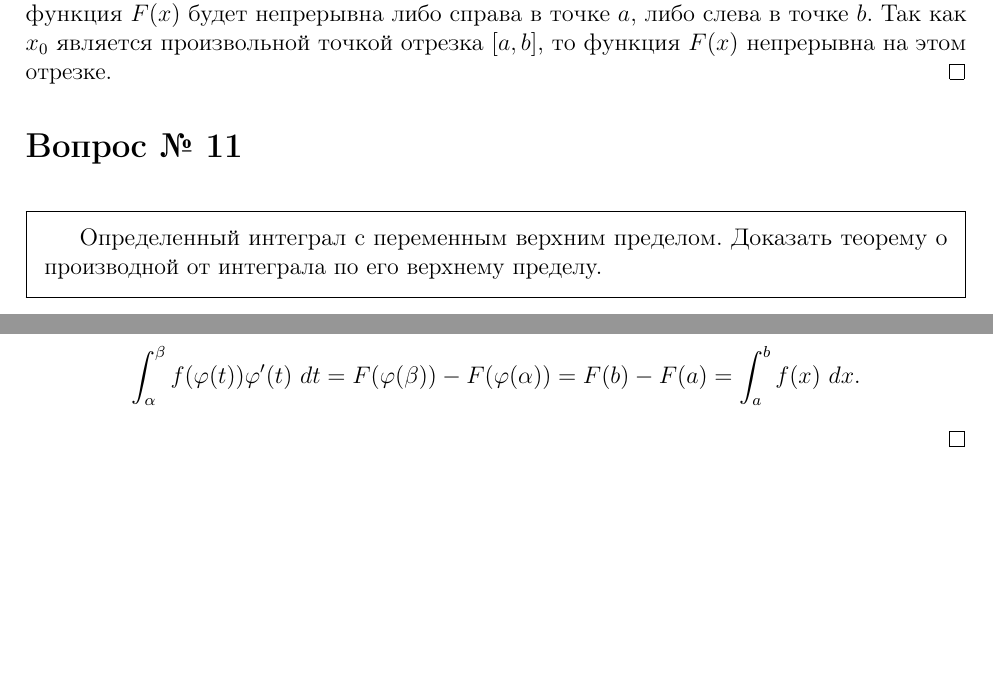
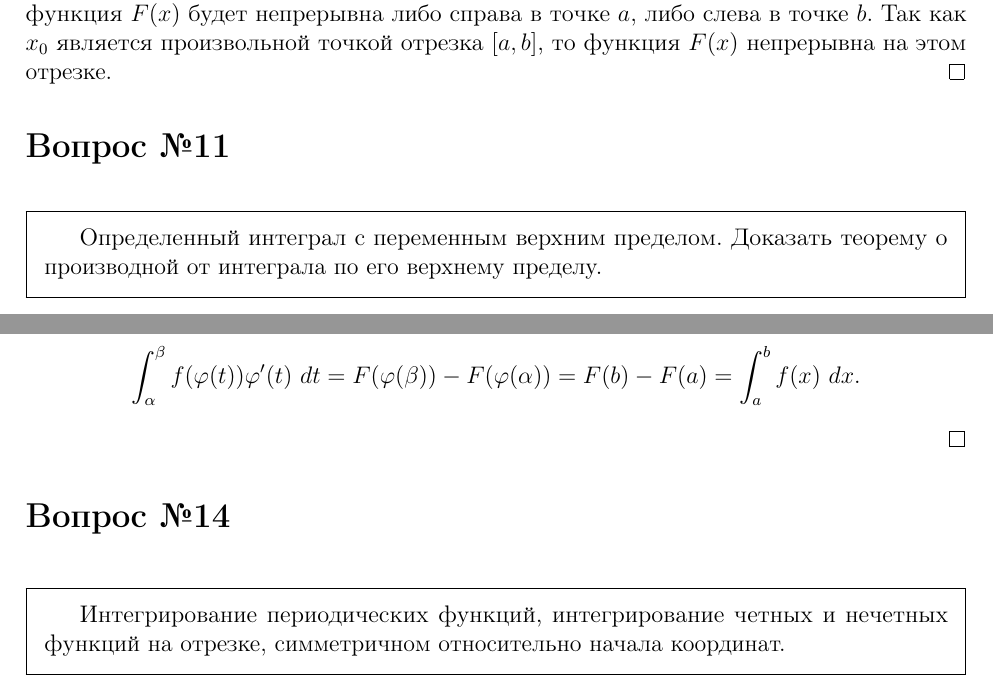
Before and after one commit to aolo2/LaTeX, a LaTeX problem sheet (exam.tex): two parts of pages 17 and 19 of 19, joined at a grey line, cut so that both start at the same text, the shorter picture padded with empty space. Compiled offline with pdfLaTeX.

Commit message:
Update exam.tex

```diff
--- a/exam.tex
+++ b/exam.tex
@@ -646,4 +646,10 @@ F(x) = \int_a^x f(t)~dt \label{eq:11:1}
 \[ \int_{\alpha}^{\beta} f(\varphi(t))\varphi'(t)~dt = F(\varphi(\beta)) -F(\varphi(\alpha)) = F(b) - F(a) = \int_a^b f(x)~dx. \]
 \end{proof}
 
+\section{Вопрос №14} %%%%%%%%%%%%%%%%%%%%%%%%%%%%%%% Вопрос 14
+\begin{framed}
+Интегрирование периодических функций, интегрирование четных и нечетных функций на
+отрезке, симметричном относительно начала координат.
+\end{framed}
+
 \end{document}
```
Also changed, not shown: exam.tex (2 more changed lines).
